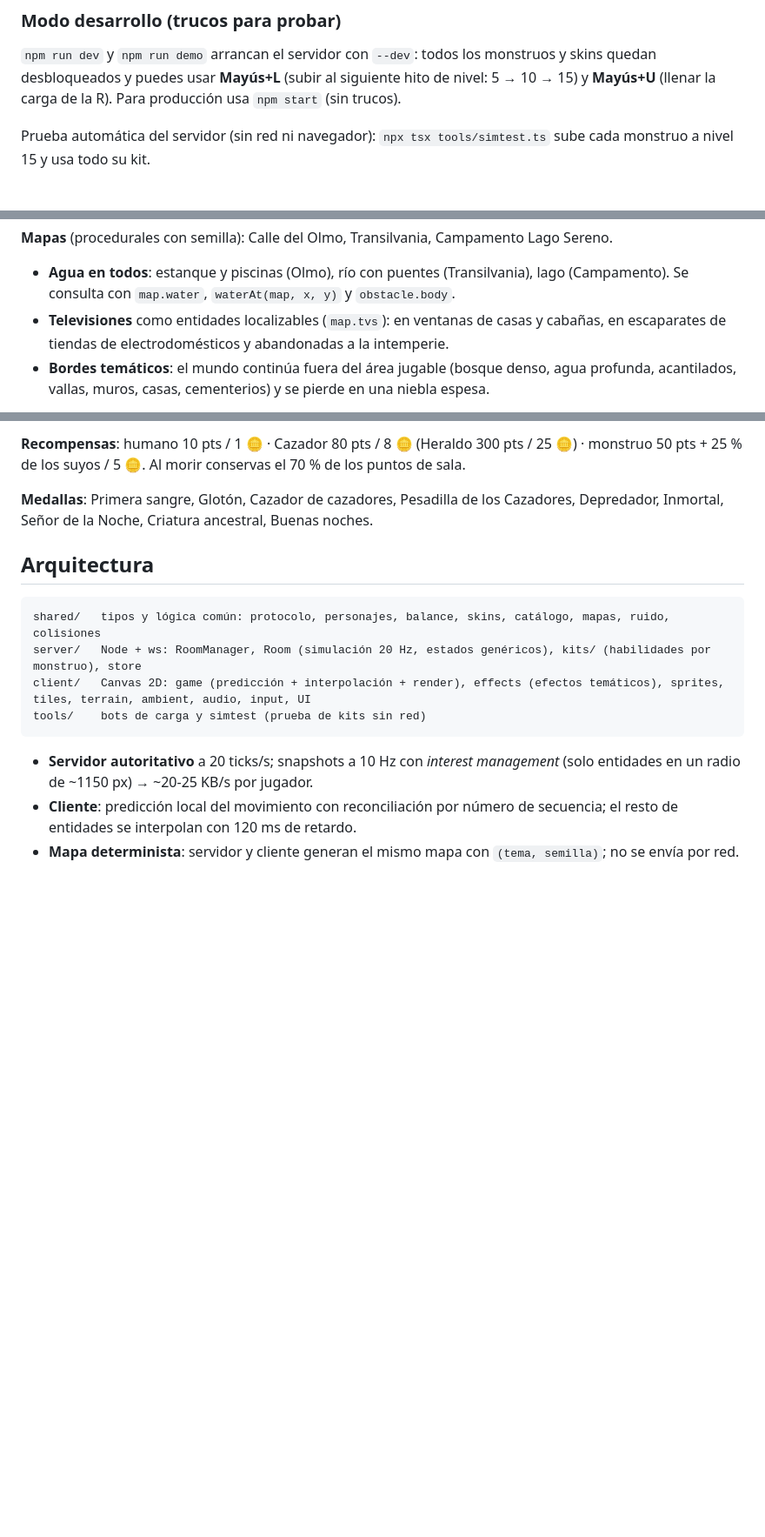
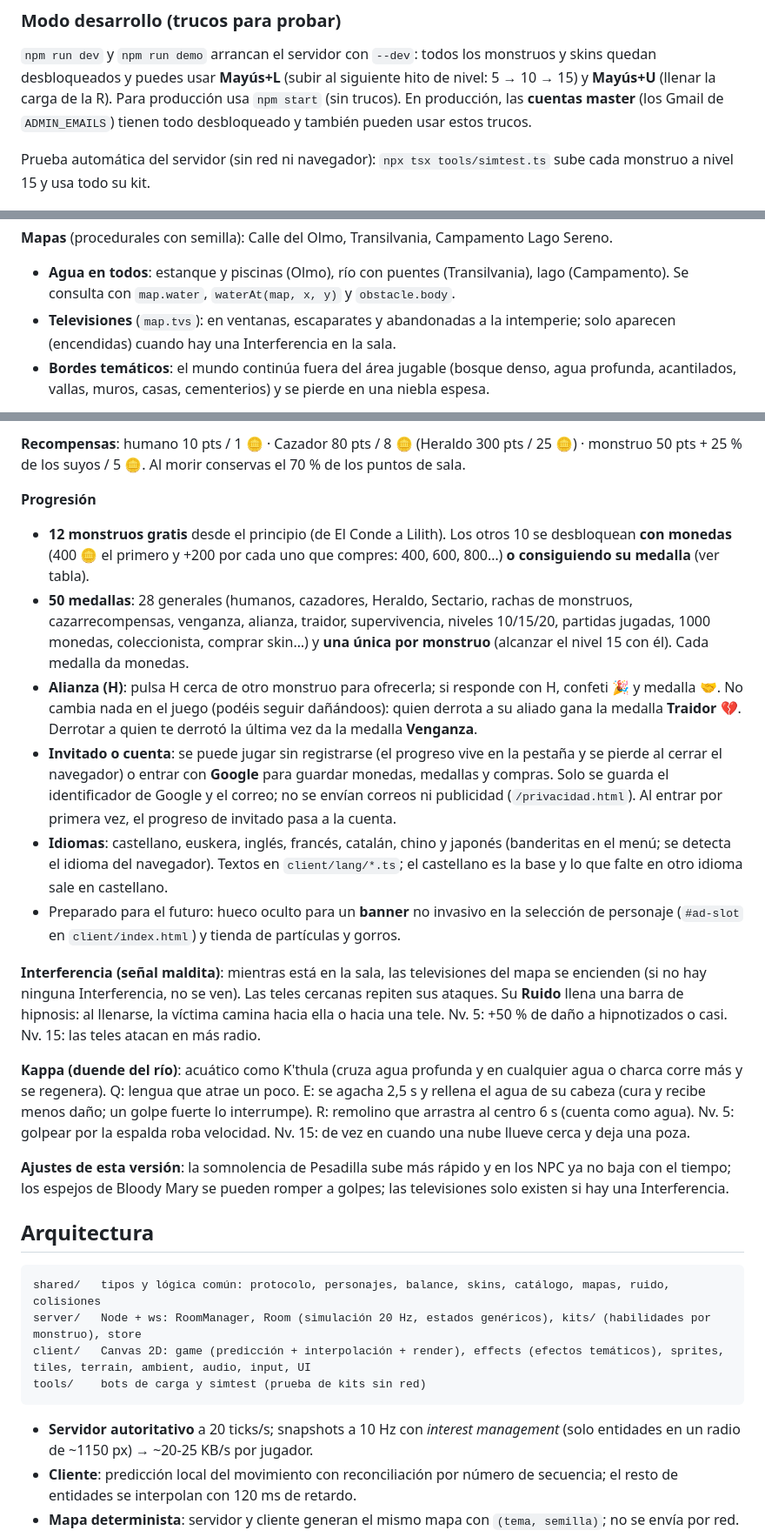
Before and after one commit to cahigar/nightslord, a Markdown page: README.md, 3 parts joined by grey strips. Shown at 87% size. Rendered like a GitHub page; blank space fills up the shorter version.

```diff
--- a/README.md
+++ b/README.md
@@ -43,7 +43,7 @@ Nota: el navegador ralentiza las pestañas que no están visibles, así que usa
 
 `npm run dev` y `npm run demo` arrancan el servidor con `--dev`: todos los monstruos y skins quedan desbloqueados y puedes usar
 **Mayús+L** (subir al siguiente hito de nivel: 5 → 10 → 15) y **Mayús+U** (llenar la carga de la R).
-Para producción usa `npm start` (sin trucos).
+Para producción usa `npm start` (sin trucos). En producción, las **cuentas master** (los Gmail de `ADMIN_EMAILS`) tienen todo desbloqueado y también pueden usar estos trucos.
 
 Prueba automática del servidor (sin red ni navegador): `npx tsx tools/simtest.ts` sube cada monstruo a nivel 15 y usa todo su kit.
 
@@ -137,7 +140,7 @@ Prueba automática del servidor (sin red ni navegador): `npx tsx tools/simtest.t
 
 **Mapas** (procedurales con semilla): Calle del Olmo, Transilvania, Campamento Lago Sereno.
 - **Agua en todos**: estanque y piscinas (Olmo), río con puentes (Transilvania), lago (Campamento). Se consulta con `map.water`, `waterAt(map, x, y)` y `obstacle.body`.
-- **Televisiones** como entidades localizables (`map.tvs`): en ventanas de casas y cabañas, en escaparates de tiendas de electrodomésticos y abandonadas a la intemperie.
+- **Televisiones** (`map.tvs`): en ventanas, escaparates y abandonadas a la intemperie; solo aparecen (encendidas) cuando hay una Interferencia en la sala.
 - **Bordes temáticos**: el mundo continúa fuera del área jugable (bosque denso, agua profunda, acantilados, vallas, muros, casas, cementerios) y se pierde en una niebla espesa.
 
 **Entidades**: humanos que huyen y gritan (variantes por mapa), la orden de cazadores (ver abajo), 6 power-ups (sangre, rapidez, furia, escudo, monedas, XP).
@@ -156,7 +159,19 @@ Prueba automática del servidor (sin red ni navegador): `npx tsx tools/simtest.t
 
 **Recompensas**: humano 10 pts / 1 🪙 · Cazador 80 pts / 8 🪙 (Heraldo 300 pts / 25 🪙) · monstruo 50 pts + 25 % de los suyos / 5 🪙. Al morir conservas el 70 % de los puntos de sala.
 
-**Medallas**: Primera sangre, Glotón, Cazador de cazadores, Pesadilla de los Cazadores, Depredador, Inmortal, Señor de la Noche, Criatura ancestral, Buenas noches.
+**Progresión**
+- **12 monstruos gratis** desde el principio (de El Conde a Lilith). Los otros 10 se desbloquean **con monedas** (400 🪙 el primero y +200 por cada uno que compres: 400, 600, 800…) **o consiguiendo su medalla** (ver tabla).
+- **50 medallas**: 28 generales (humanos, cazadores, Heraldo, Sectario, rachas de monstruos, cazarrecompensas, venganza, alianza, traidor, supervivencia, niveles 10/15/20, partidas jugadas, 1000 monedas, coleccionista, comprar skin…) y **una única por monstruo** (alcanzar el nivel 15 con él). Cada medalla da monedas.
+- **Alianza (H)**: pulsa H cerca de otro monstruo para ofrecerla; si responde con H, confeti 🎉 y medalla 🤝. No cambia nada en el juego (podéis seguir dañándoos): quien derrota a su aliado gana la medalla **Traidor** 💔. Derrotar a quien te derrotó la última vez da la medalla **Venganza**.
+- **Invitado o cuenta**: se puede jugar sin registrarse (el progreso vive en la pestaña y se pierde al cerrar el navegador) o entrar con **Google** para guardar monedas, medallas y compras. Solo se guarda el identificador de Google y el correo; no se envían correos ni publicidad (`/privacidad.html`). Al entrar por primera vez, el progreso de invitado pasa a la cuenta.
+- **Idiomas**: castellano, euskera, inglés, francés, catalán, chino y japonés (banderitas en el menú; se detecta el idioma del navegador). Textos en `client/lang/*.ts`; el castellano es la base y lo que falte en otro idioma sale en castellano.
+- Preparado para el futuro: hueco oculto para un **banner** no invasivo en la selección de personaje (`#ad-slot` en `client/index.html`) y tienda de partículas y gorros.
+
+**Interferencia (señal maldita)**: mientras está en la sala, las televisiones del mapa se encienden (si no hay ninguna Interferencia, no se ven). Las teles cercanas repiten sus ataques. Su **Ruido** llena una barra de hipnosis: al llenarse, la víctima camina hacia ella o hacia una tele. Nv. 5: +50 % de daño a hipnotizados o casi. Nv. 15: las teles atacan en más radio.
+
+**Kappa (duende del río)**: acuático como K'thula (cruza agua profunda y en cualquier agua o charca corre más y se regenera). Q: lengua que atrae un poco. E: se agacha 2,5 s y rellena el agua de su cabeza (cura y recibe menos daño; un golpe fuerte lo interrumpe). R: remolino que arrastra al centro 6 s (cuenta como agua). Nv. 5: golpear por la espalda roba velocidad. Nv. 15: de vez en cuando una nube llueve cerca y deja una poza.
+
+**Ajustes de esta versión**: la somnolencia de Pesadilla sube más rápido y en los NPC ya no baja con el tiempo; los espejos de Bloody Mary se pueden romper a golpes; las televisiones solo existen si hay una Interferencia.
 
 ## Arquitectura
 
```
Also changed, not shown: other parts of README.md (+43 -26 lines).
